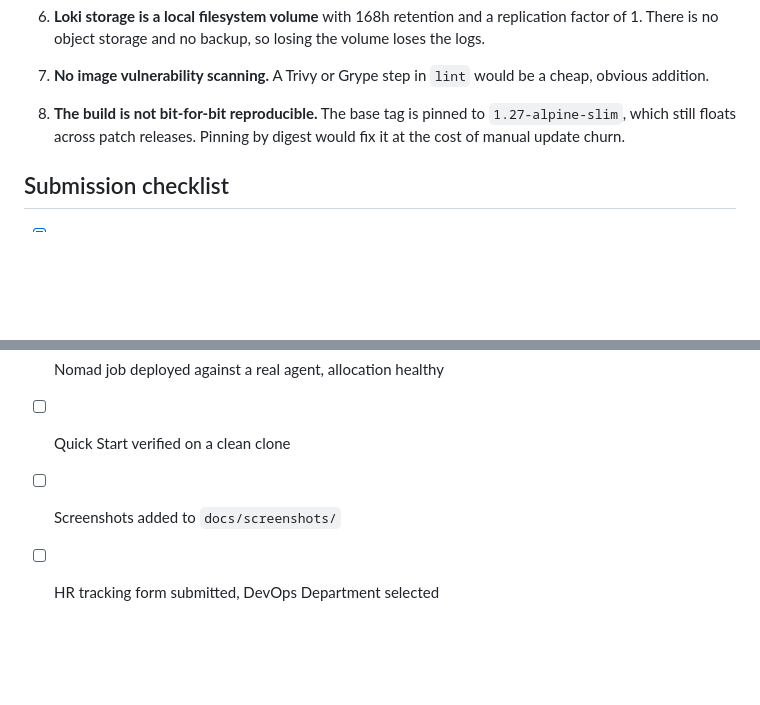
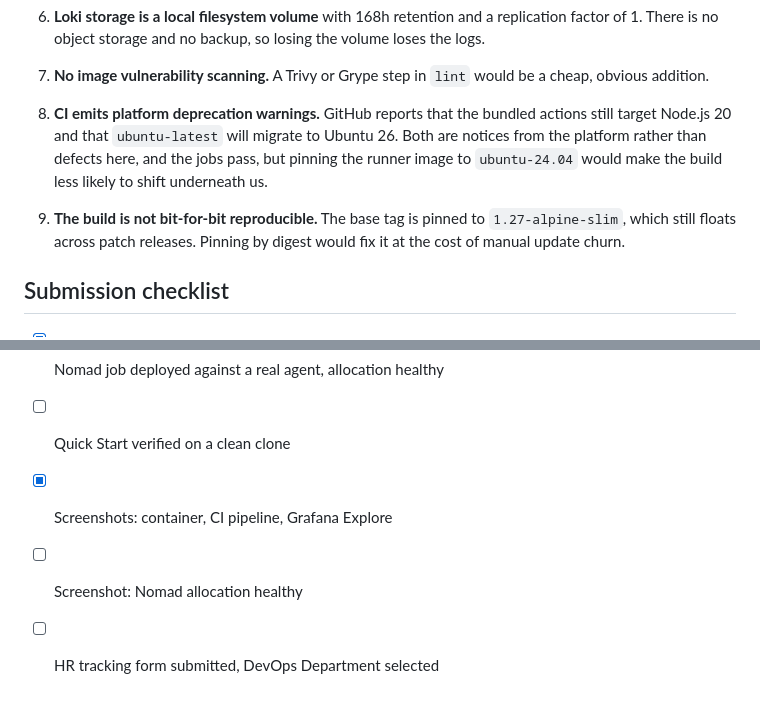
Before and after one commit to gokulprasath5231848-hub/devops-intern-final, a Markdown page: README.md, 2 parts joined by grey strips. Rendered like a GitHub page; blank space fills up the shorter version.

```diff
--- a/README.md
+++ b/README.md
@@ -655,7 +655,13 @@ time.
 7. **No image vulnerability scanning.** A Trivy or Grype step in `lint`
    would be a cheap, obvious addition.
 
-8. **The build is not bit-for-bit reproducible.** The base tag is pinned to
+8. **CI emits platform deprecation warnings.** GitHub reports that the
+   bundled actions still target Node.js 20 and that `ubuntu-latest` will
+   migrate to Ubuntu 26. Both are notices from the platform rather than
+   defects here, and the jobs pass, but pinning the runner image to
+   `ubuntu-24.04` would make the build less likely to shift underneath us.
+
+9. **The build is not bit-for-bit reproducible.** The base tag is pinned to
    `1.27-alpine-slim`, which still floats across patch releases. Pinning by
    digest would fix it at the cost of manual update churn.
 
@@ -671,5 +677,6 @@ time.
 - [x] Loki ingesting labelled logs, non-200 LogQL query returning results
 - [ ] Nomad job deployed against a real agent, allocation healthy
 - [ ] Quick Start verified on a clean clone
-- [ ] Screenshots added to `docs/screenshots/`
+- [x] Screenshots: container, CI pipeline, Grafana Explore
+- [ ] Screenshot: Nomad allocation healthy
 - [ ] HR tracking form submitted, DevOps Department selected
```
Also changed, not shown: other parts of README.md (+3 -3 lines), monitoring/loki_setup.md (+1 -1 lines), docs/screenshots/ci-pipeline.jpg (added), docs/screenshots/container-running.jpg (added), docs/screenshots/grafana-explore.jpg (added), 1 other file.
